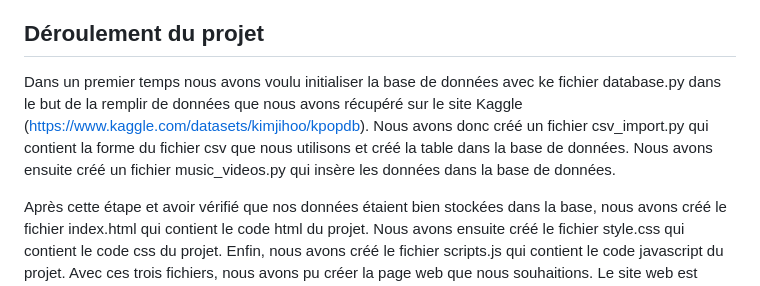
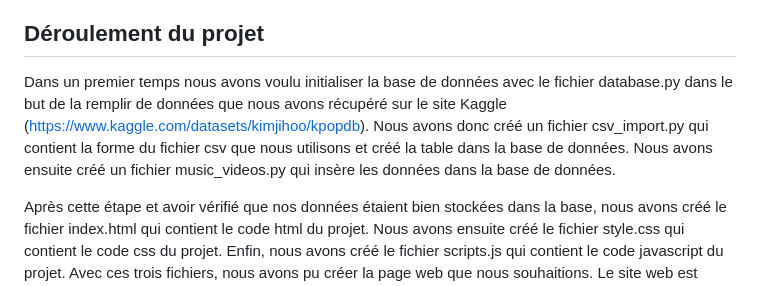
Before and after one commit to AntoineSUSINI/Fullstack-Git, a Markdown page: README.md, the part around the change. Rendered like a GitHub page.

```diff
--- a/README.md
+++ b/README.md
@@ -32,7 +32,7 @@ Pour lancer les containers et vérifier le fonctionnement du projet, il faut:
 
 
 ## Déroulement du projet
-Dans un premier temps nous avons voulu initialiser la base de données avec ke fichier database.py dans le but de la remplir de données que nous avons récupéré sur le site Kaggle (https://www.kaggle.com/datasets/kimjihoo/kpopdb). Nous avons donc créé un fichier csv_import.py qui contient la forme du fichier csv que nous utilisons et créé la table dans la base de données. Nous avons ensuite créé un fichier music_videos.py qui insère les données dans la base de données.
+Dans un premier temps nous avons voulu initialiser la base de données avec le fichier database.py dans le but de la remplir de données que nous avons récupéré sur le site Kaggle (https://www.kaggle.com/datasets/kimjihoo/kpopdb). Nous avons donc créé un fichier csv_import.py qui contient la forme du fichier csv que nous utilisons et créé la table dans la base de données. Nous avons ensuite créé un fichier music_videos.py qui insère les données dans la base de données.
 
 Après cette étape et avoir vérifié que nos données étaient bien stockées dans la base, nous avons créé le fichier index.html qui contient le code html du projet. Nous avons ensuite créé le fichier style.css qui contient le code css du projet. Enfin, nous avons créé le fichier scripts.js qui contient le code javascript du projet. Avec ces trois fichiers, nous avons pu créer la page web que nous souhaitions.
 Le site web est dynamique, il est possible de rechercher une chanson par son nom, son artiste. Il est également possible de trier les chansons par ordre alphabétique, artiste ou par année de sortie par ordre croissant ou décroissant.
```
